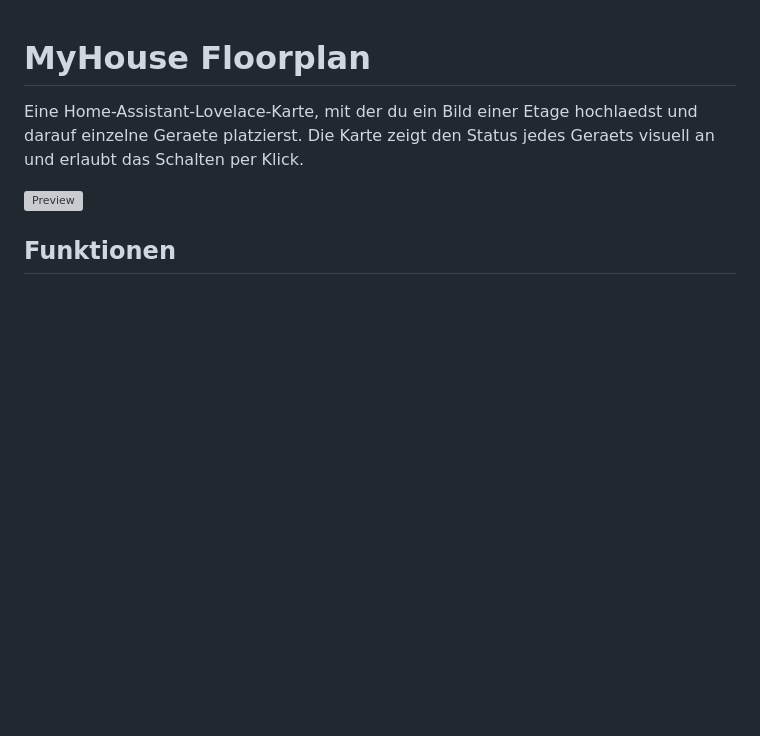
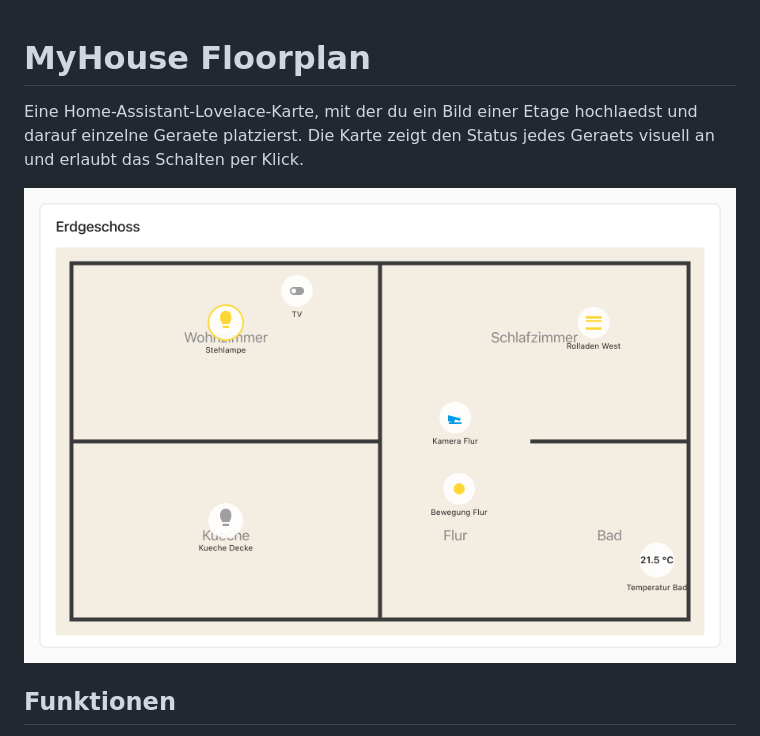
Before and after one commit to Maj0rT/myhouse-floorplan, a Markdown page: README.md, the part around the change. Rendered like a GitHub page; pictures changed too: docs/preview.png (added); blank space fills up the shorter version; grey boxes are pictures that could not be loaded.

Commit message:
docs: preview als PNG statt SVG fuer HACS-image-check
Der HACS-validation-action 'Validation images' akzeptiert nur
raster-formats (PNG/JPG), nicht SVG. Aus dem bestehenden SVG-mockup
ein 900x600 PNG erzeugt und das README darauf umgestellt.

Co-Authored-By: Claude Opus 4.7 (1M context) <noreply@anthropic.com>

```diff
--- a/README.md
+++ b/README.md
@@ -2,7 +2,7 @@
 
 Eine Home-Assistant-Lovelace-Karte, mit der du ein Bild einer Etage hochlaedst und darauf einzelne Geraete platzierst. Die Karte zeigt den Status jedes Geraets visuell an und erlaubt das Schalten per Klick.
 
-![Preview](docs/preview.svg)
+![Preview](docs/preview.png)
 
 ## Funktionen
 
```
